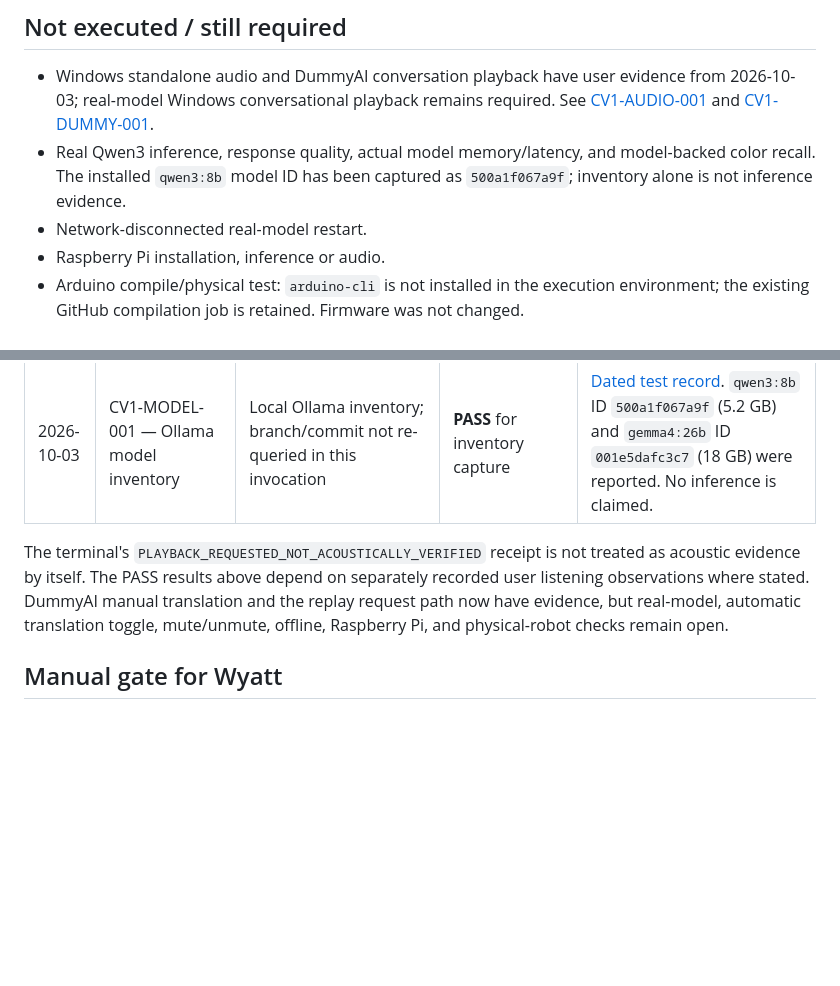
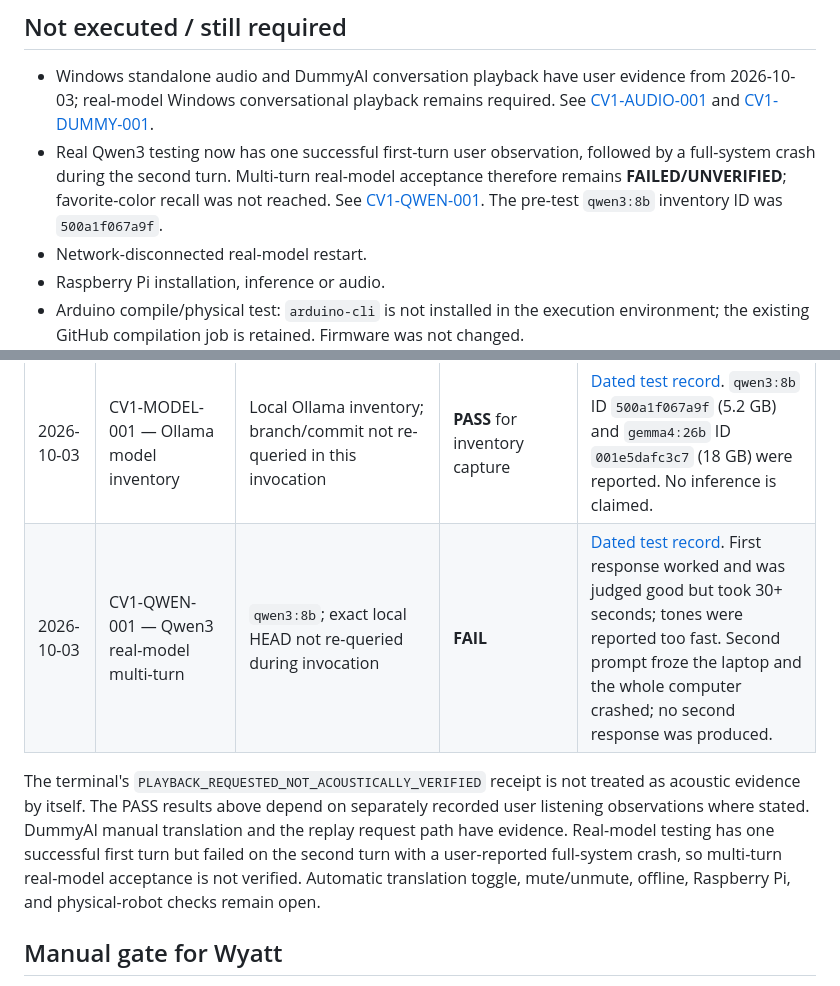
Before and after one commit to whkoerner/rpa-1-rocky-pentapod, a Markdown page: docs/milestones/conversational-brain-v1.md, 2 parts joined by grey strips. Rendered like a GitHub page; blank space fills up the shorter version.

Commit message:
docs: record Qwen3 multi-turn crash

```diff
--- a/docs/milestones/conversational-brain-v1.md
+++ b/docs/milestones/conversational-brain-v1.md
@@ -47,7 +47,7 @@ The interactive terminal check exposed a shutdown hang caused by a background th
 ## Not executed / still required
 
 - Windows standalone audio and DummyAI conversation playback have user evidence from 2026-10-03; real-model Windows conversational playback remains required. See [CV1-AUDIO-001](../test-plans/2026-10-03-conversational-brain-v1-windows-audio.md) and [CV1-DUMMY-001](../test-plans/2026-10-03-conversational-brain-v1-windows-dummy.md).
-- Real Qwen3 inference, response quality, actual model memory/latency, and model-backed color recall. The installed `qwen3:8b` model ID has been captured as `500a1f067a9f`; inventory alone is not inference evidence.
+- Real Qwen3 testing now has one successful first-turn user observation, followed by a full-system crash during the second turn. Multi-turn real-model acceptance therefore remains **FAILED/UNVERIFIED**; favorite-color recall was not reached. See [CV1-QWEN-001](../test-plans/2026-10-03-conversational-brain-v1-qwen3-first-multiturn.md). The pre-test `qwen3:8b` inventory ID was `500a1f067a9f`.
 - Network-disconnected real-model restart.
 - Raspberry Pi installation, inference or audio.
 - Arduino compile/physical test: `arduino-cli` is not installed in the execution environment; the existing GitHub compilation job is retained. Firmware was not changed.
@@ -67,8 +67,9 @@ The local `arduino-cli` limitation above remains true; compilation was performed
 | 2026-10-03 | CV1-AUDIO-001 — Windows audio diagnostic | Windows 11 Home `10.0.26300` 64-bit; Python `3.13.16`; local branch `feat/rocky-conversation-v1` at `2f6eae7` with recorded dirty-tree state | **PASS** | [Dated test record](../test-plans/2026-10-03-conversational-brain-v1-windows-audio.md). CLI requested playback and the user separately reported hearing the audio. This verifies only the build-guide `audio-test` audibility criterion. |
 | 2026-10-03 | CV1-DUMMY-001 — Windows DummyAI conversation | Same Windows/Python test session; exact HEAD not re-queried during this invocation; `--provider dummy`; terminal reported `audio=winsound` | **PASS** for the executed procedure; related acceptance items remain **PARTIAL** | [Dated test record](../test-plans/2026-10-03-conversational-brain-v1-windows-dummy.md). Dummy reply, `/translate`, replay request, audible session, and clean quit were observed. User reported audio was too fast and did not prefer the current sound, but acceptable for beta testing. Ollama process state, `/auto`, mute, and unmute were not tested. |
 | 2026-10-03 | CV1-MODEL-001 — Ollama model inventory | Local Ollama inventory; branch/commit not re-queried in this invocation | **PASS** for inventory capture | [Dated test record](../test-plans/2026-10-03-conversational-brain-v1-ollama-model-inventory.md). `qwen3:8b` ID `500a1f067a9f` (5.2 GB) and `gemma4:26b` ID `001e5dafc3c7` (18 GB) were reported. No inference is claimed. |
+| 2026-10-03 | CV1-QWEN-001 — Qwen3 real-model multi-turn | `qwen3:8b`; exact local HEAD not re-queried during invocation | **FAIL** | [Dated test record](../test-plans/2026-10-03-conversational-brain-v1-qwen3-first-multiturn.md). First response worked and was judged good but took 30+ seconds; tones were reported too fast. Second prompt froze the laptop and the whole computer crashed; no second response was produced. |
 
-The terminal's `PLAYBACK_REQUESTED_NOT_ACOUSTICALLY_VERIFIED` receipt is not treated as acoustic evidence by itself. The PASS results above depend on separately recorded user listening observations where stated. DummyAI manual translation and the replay request path now have evidence, but real-model, automatic translation toggle, mute/unmute, offline, Raspberry Pi, and physical-robot checks remain open.
+The terminal's `PLAYBACK_REQUESTED_NOT_ACOUSTICALLY_VERIFIED` receipt is not treated as acoustic evidence by itself. The PASS results above depend on separately recorded user listening observations where stated. DummyAI manual translation and the replay request path have evidence. Real-model testing has one successful first turn but failed on the second turn with a user-reported full-system crash, so multi-turn real-model acceptance is not verified. Automatic translation toggle, mute/unmute, offline, Raspberry Pi, and physical-robot checks remain open.
 
 ## Manual gate for Wyatt
 
```
Also changed, not shown: docs/test-plans/2026-10-03-conversational-brain-v1-qwen3-first-multiturn.md (added, +120 -0 lines).
